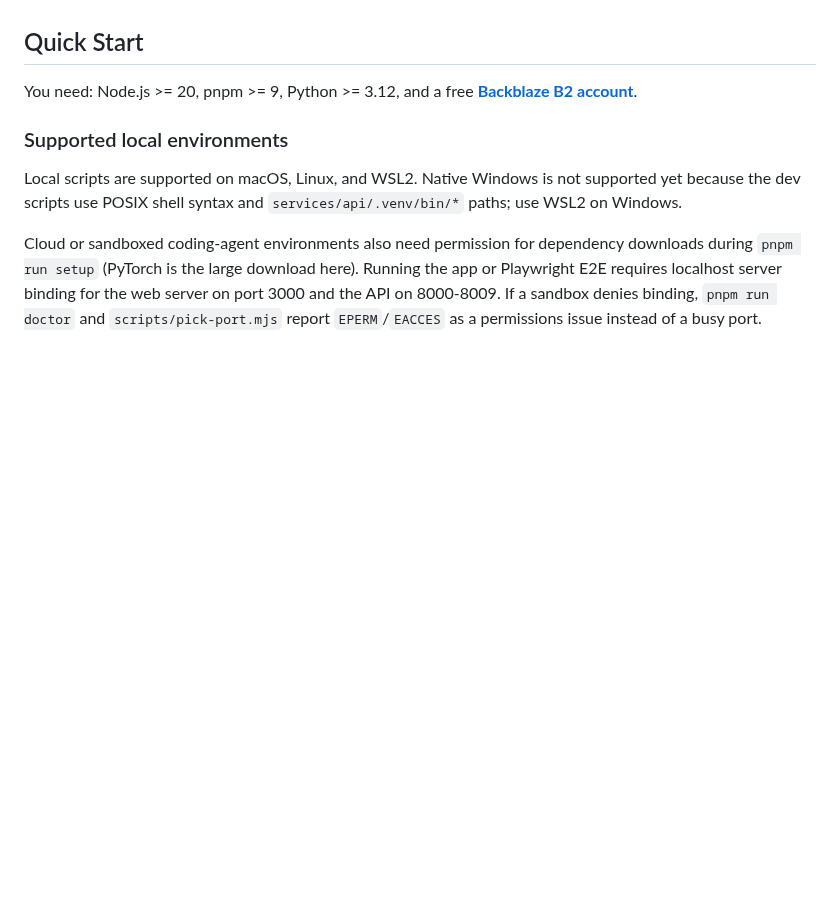
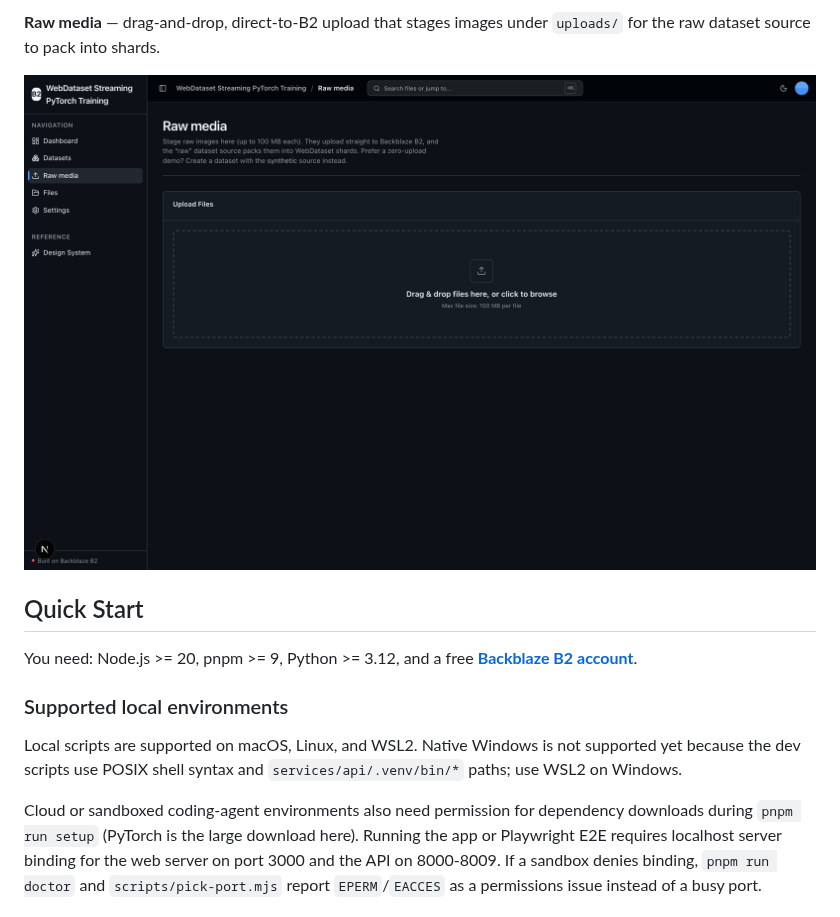
Before and after one commit to backblaze-b2-samples/webdataset-streaming-pytorch-training, a Markdown page: README.md, the part around one of its changes. Drawn GitHub-style; pictures changed too: docs/images/raw-media.png (added); blank space fills up the shorter version.

Commit message:
docs: add README screenshots

```diff
--- a/README.md
+++ b/README.md
@@ -17,3 +32,6 @@ Explore the official [Backblaze B2 AI integrations and sample applications](http
+**Raw media** — drag-and-drop, direct-to-B2 upload that stages images under `uploads/` for the raw dataset source to pack into shards.
+
+![Raw media upload page with a drag-and-drop dropzone](docs/images/raw-media.png)
 
 ## Quick Start
 
```
Also changed, not shown: other parts of README.md (+15 -0 lines), docs/images/dashboard.png (added), docs/images/dataset-detail.png (added), docs/images/datasets.png (added).
